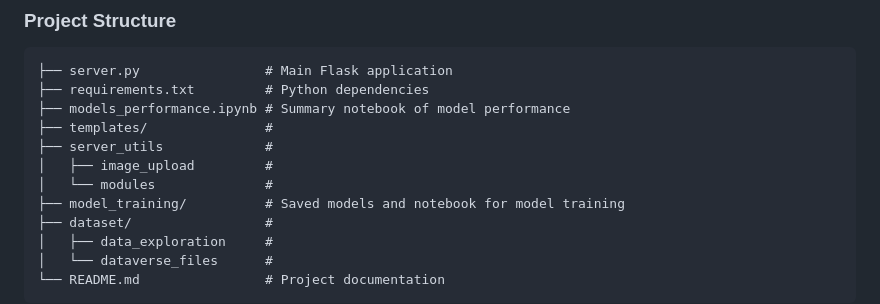
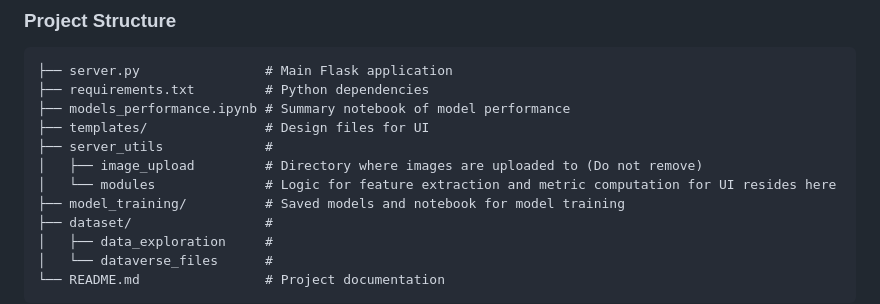
Before and after one commit to hey-sj/6220-Spring2025, a Markdown page: README.md, the part around the change. GitHub-like rendering.

```diff
--- a/README.md
+++ b/README.md
@@ -8,10 +8,10 @@ Siting Liang, Grace Chong, Jicheng Li, Teng Liu, Qingyang Guo
 ├── server.py                # Main Flask application
 ├── requirements.txt         # Python dependencies
 ├── models_performance.ipynb # Summary notebook of model performance
-├── templates/               #
+├── templates/               # Design files for UI
 ├── server_utils             #
-│   ├── image_upload         #
-│   └── modules              #
+│   ├── image_upload         # Directory where images are uploaded to (Do not remove)
+│   └── modules              # Logic for feature extraction and metric computation for UI resides here
 ├── model_training/          # Saved models and notebook for model training
 ├── dataset/                 #
 │   ├── data_exploration     #
```
